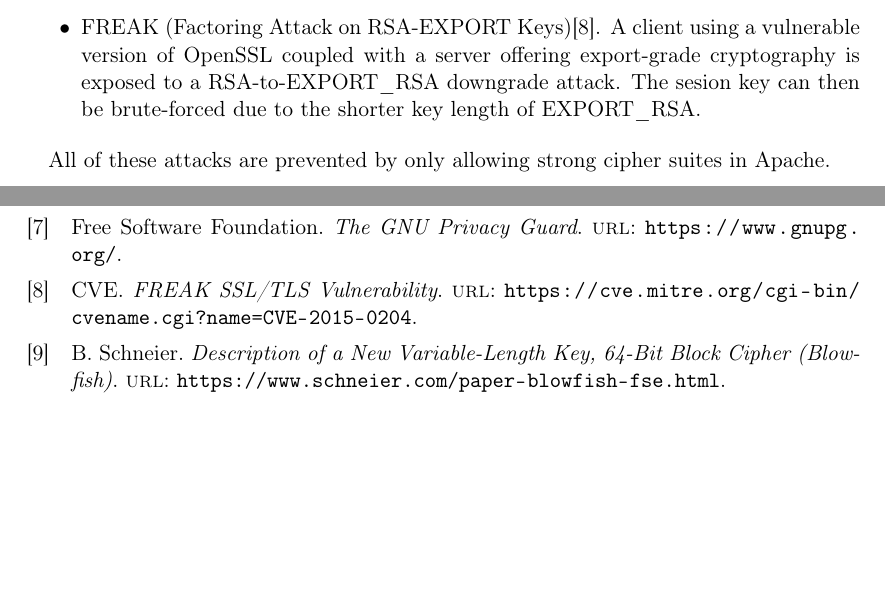
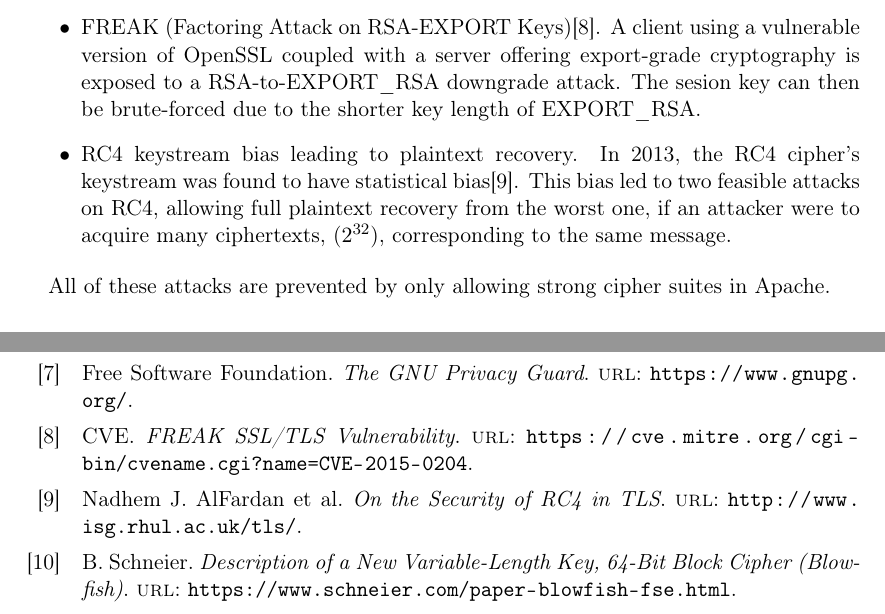
Before and after one commit to cristeahub/infosik-lab, a LaTeX document (report/report.tex, which reads report/answers.tex): two parts of pages 3 and 6 of 7, joined at a grey line, cut so that both start at the same text, the shorter picture padded with empty space. Compiled offline with pdfLaTeX.

Commit message:
Write second weak crypto attack

```diff
--- a/report/answers.tex
+++ b/report/answers.tex
@@ -59,6 +59,10 @@ The browser verifies each certificate in the list in order until it reaches a kn
         FREAK (Factoring Attack on RSA-EXPORT Keys)\cite{freak-ssl-tls}.
         A client using a vulnerable version of OpenSSL coupled with a server offering export-grade cryptography is exposed to a RSA-to-EXPORT\_RSA downgrade attack.
         The sesion key can then be brute-forced due to the shorter key length of EXPORT\_RSA.
+    \item
+        RC4 keystream bias leading to plaintext recovery.
+        In 2013, the RC4 cipher's keystream was found to have statistical bias\cite{usenix-rc4}.
+        This bias led to two feasible attacks on RC4, allowing full plaintext recovery from the worst one, if an attacker were to acquire many ciphertexts, ($2^{32}$), corresponding to the same message.
 
 \end{itemize}
 
```
Also changed, not shown: report/bibtexlibs.bib (+6 -0 lines).
